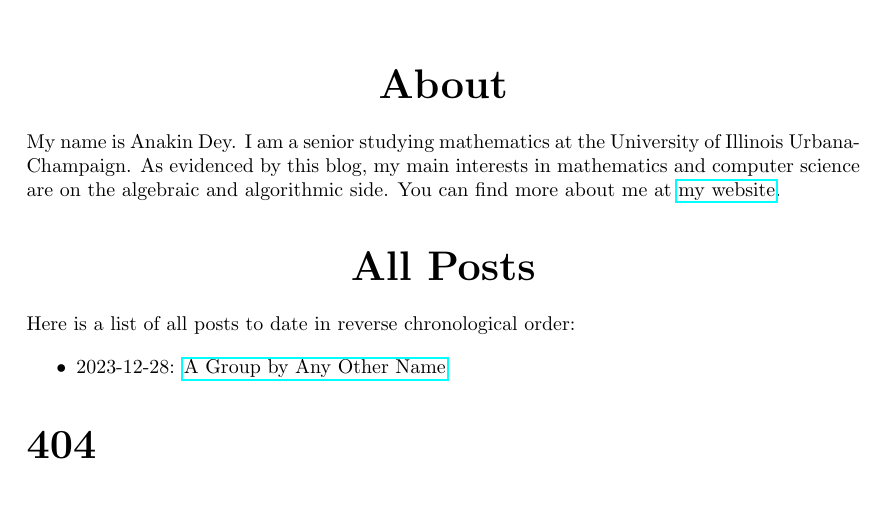
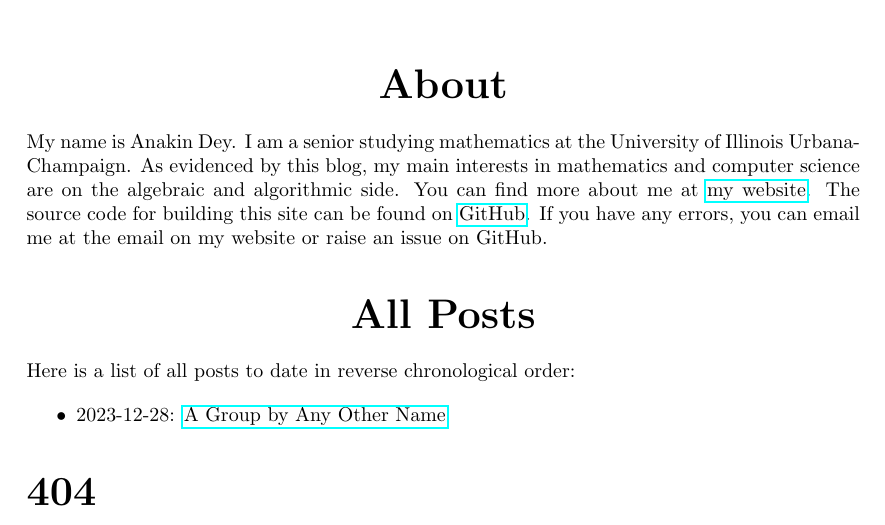
Before and after one commit to Spamakin/abel, a LaTeX document (main.tex): part of page 1 of 2, cut so that both start at the same text, the shorter picture padded with empty space. Compiled offline with pdfLaTeX.

Commit message:
updated about

```diff
--- a/main.tex
+++ b/main.tex
@@ -48,6 +48,8 @@ My name is Anakin Dey.
 I am a senior studying mathematics at the University of Illinois Urbana-Champaign.
 As evidenced by this blog, my main interests in mathematics and computer science are on the algebraic and algorithmic side.
 You can find more about me at \href{https://www.anakin-dey.com/}{my website}.
+The source code for building this site can be found on \href{https://github.com/Spamakin/abel}{GitHub}.
+If you have any errors, you can email me at the email on my website or raise an issue on GitHub.
 
 \part*{\centering All Posts}
 
```
